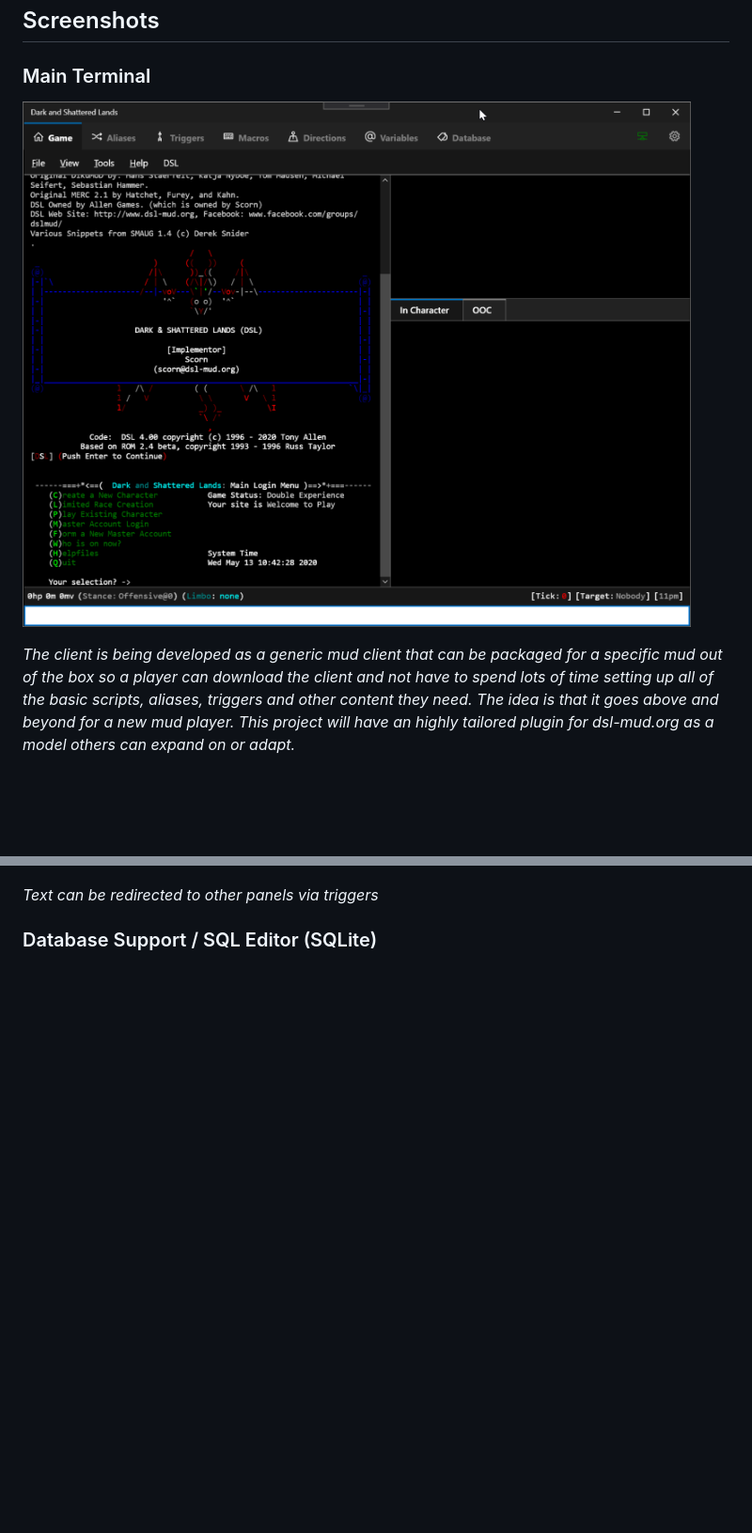
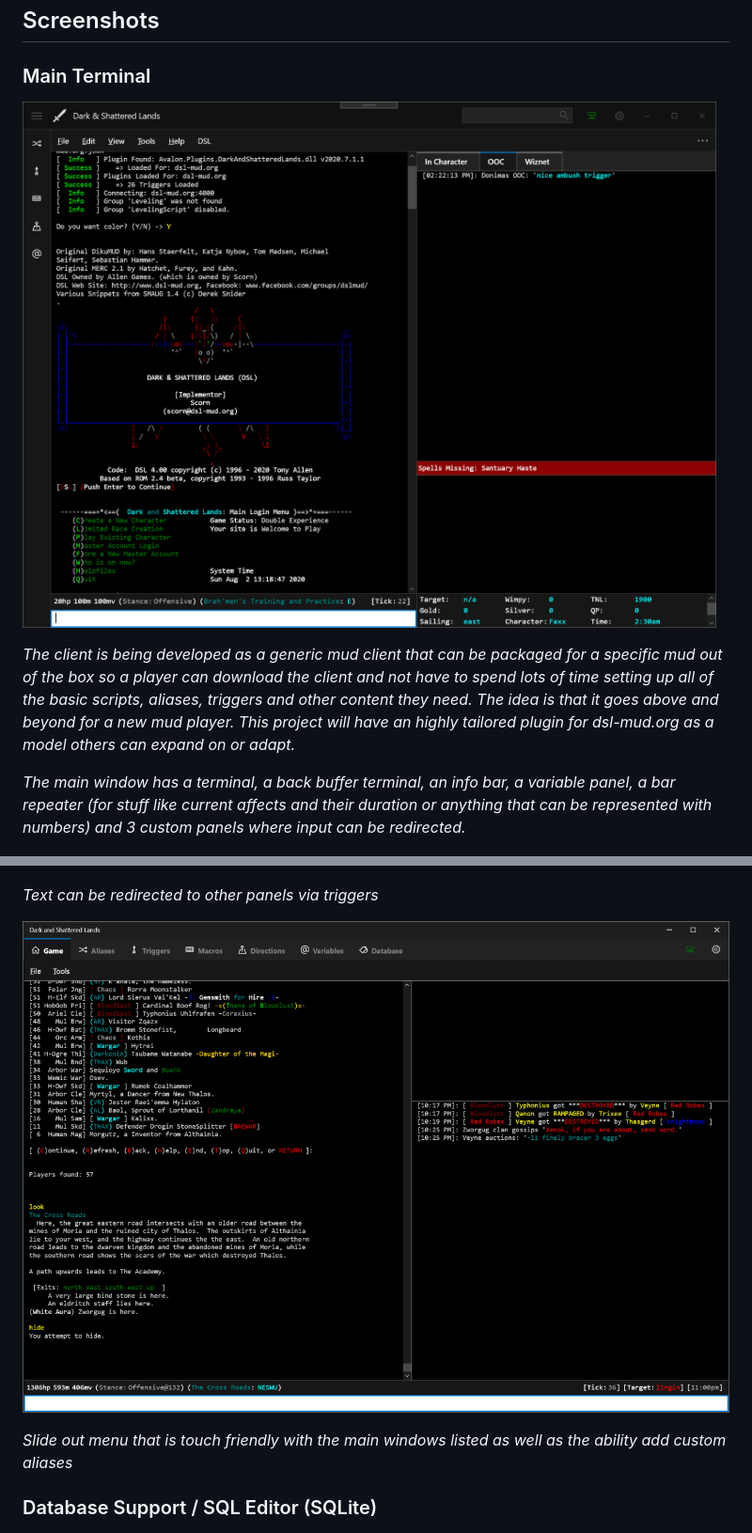
Before and after one commit to blakepell/AvalonMudClient, a Markdown page: doc/Screenshots.md, 2 parts joined by grey strips. Shown at 94% size. Drawn GitHub-style; pictures changed too: doc/images/ClientTerminal.png; blank space fills up the shorter version.

```diff
--- a/doc/Screenshots.md
+++ b/doc/Screenshots.md
@@ -8,6 +8,8 @@
 
 *The client is being developed as a generic mud client that can be packaged for a specific mud out of the box so a player can download the client and not have to spend lots of time setting up all of the basic scripts, aliases, triggers and other content they need.  The idea is that it goes above and beyond for a new mud player.  This project will have an highly tailored plugin for dsl-mud.org as a model others can expand on or adapt.*
 
+*The main window has a terminal, a back buffer terminal, an info bar, a variable panel, a bar repeater (for stuff like current affects and their duration or anything that can be represented with numbers) and 3 custom panels where input can be redirected.*
+
 ![alt text](images/DirectionsHashCommand.png "Main Terminal")
 
 *As nearly all text based games have directions and massive worlds, the ability to navigate has been built in (and will be expanded).  If the client knows what room your in it can assist in stringing together sets of directions to make a massive world much easier to navigate.*
@@ -15,6 +17,10 @@
 ![alt text](images/ClientTerminal2.png "Main Terminal")
 
 *Text can be redirected to other panels via triggers*
+
+![alt text](images/ClientTerminal2.png "Main Terminal")
+
+*Slide out menu that is touch friendly with the main windows listed as well as the ability add custom aliases*
 
 ### Database Support / SQL Editor (SQLite)
 
```
Also changed, not shown: doc/QuickTips.md (+13 -8 lines), doc/images/ClientTerminal3.png (added), 2 other files.
